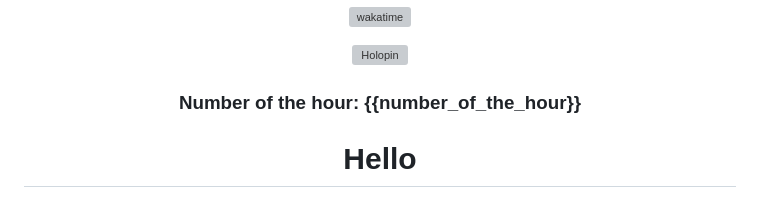
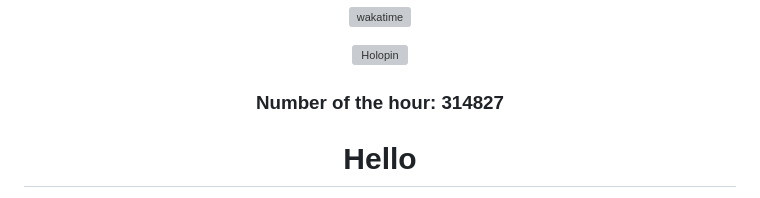
Before and after one commit to zanderlewis/zanderlewis, a Markdown page: README.md, the part around the change. Rendered like a GitHub page; grey boxes are pictures that could not be loaded.

Commit message:
[BOT] Update number of the hour

```diff
--- a/README.md
+++ b/README.md
@@ -26,7 +26,7 @@
 
 ###
 
-### Number of the hour: {{number_of_the_hour}}
+### Number of the hour: 314827
 
 </div>
 
```
